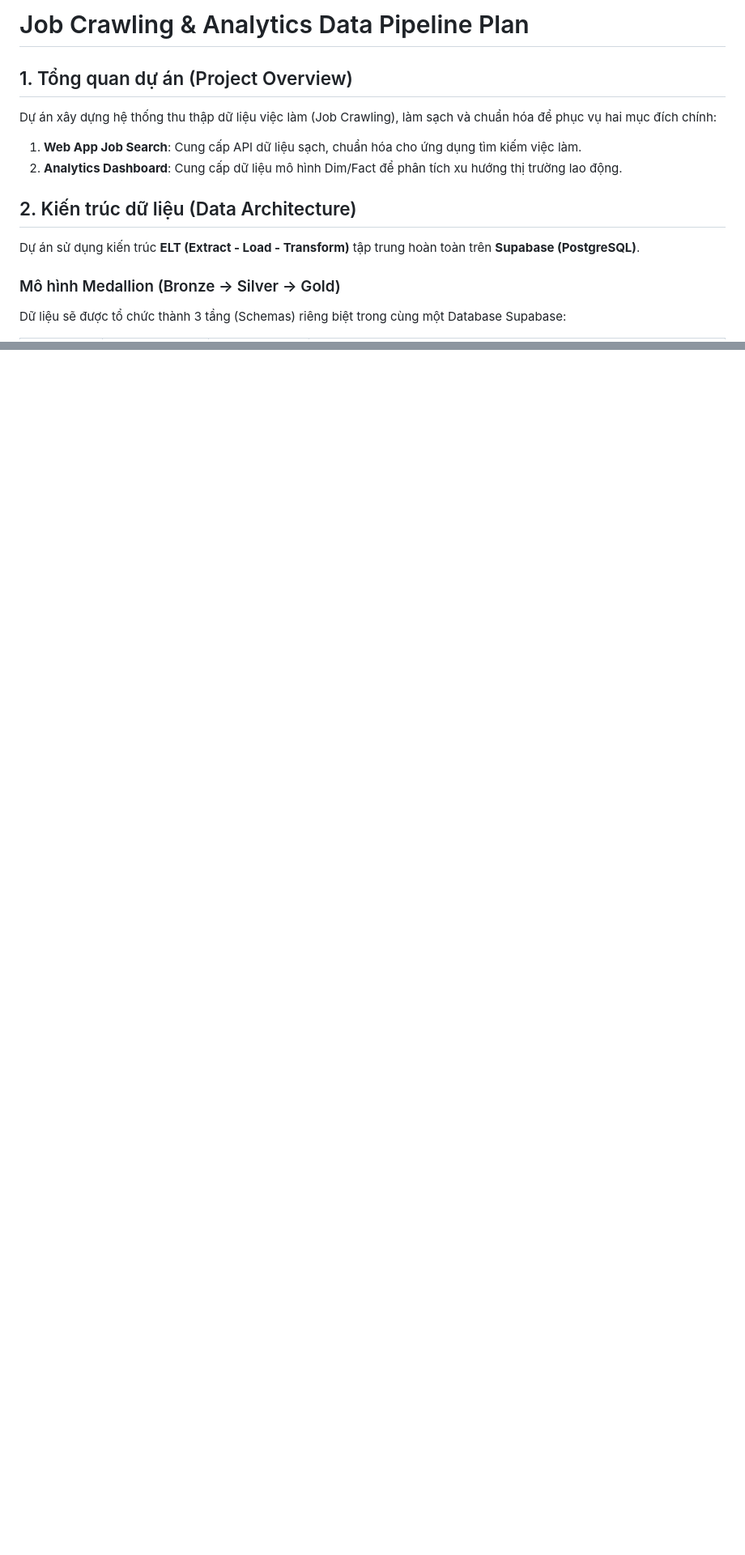
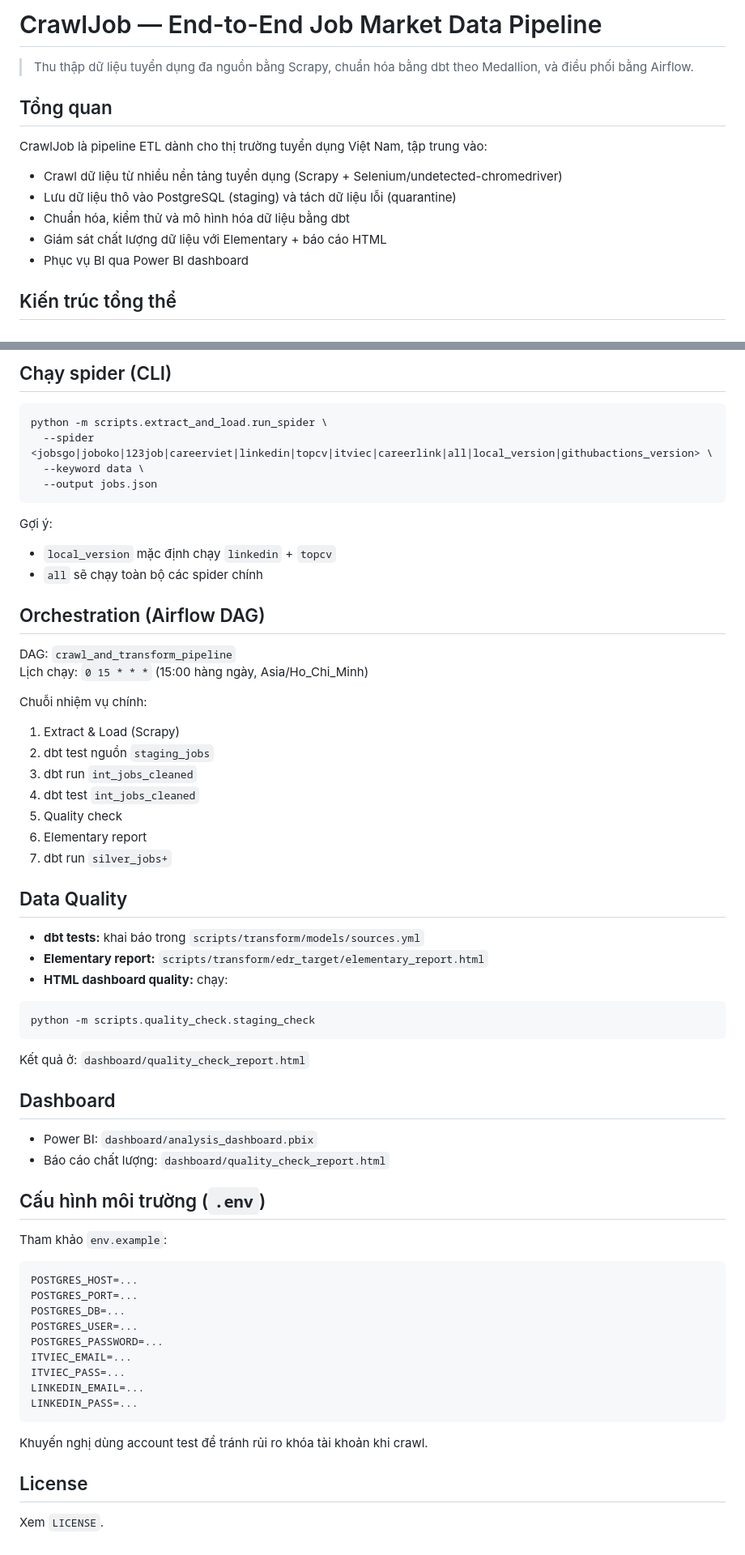
Before and after one commit to thethien8a/Crawl-Jobs, a Markdown page: README.md, 2 parts joined by grey strips. Shown at 81% size. Drawn GitHub-style; blank space fills up the shorter version.

````diff
--- a/README.md
+++ b/README.md
@@ -1,13 +1,14 @@
-# Job Crawling & Analytics Data Pipeline Plan
+# CrawlJob — End-to-End Job Market Data Pipeline
 
-## 1. Tổng quan dự án (Project Overview)
-Dự án xây dựng hệ thống thu thập dữ liệu việc làm (Job Crawling), làm sạch và chuẩn hóa để phục vụ hai mục đích chính:
-1.  **Web App Job Search**: Cung cấp API dữ liệu sạch, chuẩn hóa cho ứng dụng tìm kiếm việc làm.
-2.  **Analytics Dashboard**: Cung cấp dữ liệu mô hình Dim/Fact để phân tích xu hướng thị trường lao động.
+> Thu thập dữ liệu tuyển dụng đa nguồn bằng Scrapy, chuẩn hóa bằng dbt theo Medallion, và điều phối bằng Airflow.
 
-## 2. Kiến trúc dữ liệu (Data Architecture)
-Dự án sử dụng kiến trúc **ELT (Extract - Load - Transform)** tập trung hoàn toàn trên **Supabase (PostgreSQL)**.
+## Tổng quan
+CrawlJob là pipeline ETL dành cho thị trường tuyển dụng Việt Nam, tập trung vào:
+- Crawl dữ liệu từ nhiều nền tảng tuyển dụng (Scrapy + Selenium/undetected-chromedriver)
+- Lưu dữ liệu thô vào PostgreSQL (staging) và tách dữ liệu lỗi (quarantine)
+- Chuẩn hóa, kiểm thử và mô hình hóa dữ liệu bằng dbt
+- Giám sát chất lượng dữ liệu với Elementary + báo cáo HTML
+- Phục vụ BI qua Power BI dashboard
 
-### Mô hình Medallion (Bronze -> Silver -> Gold)
-Dữ liệu sẽ được tổ chức thành 3 tầng (Schemas) riêng biệt trong cùng một Database Supabase:
+## Kiến trúc tổng thể
 
@@ -67,0 +101,54 @@ Sử dụng **dbt** để quản lý toàn bộ logic biến đổi SQL.
+## Chạy spider (CLI)
+```
+python -m scripts.extract_and_load.run_spider \
+  --spider <jobsgo|joboko|123job|careerviet|linkedin|topcv|itviec|careerlink|all|local_version|githubactions_version> \
+  --keyword data \
+  --output jobs.json
+```
+Gợi ý:
+- `local_version` mặc định chạy `linkedin` + `topcv`
+- `all` sẽ chạy toàn bộ các spider chính
+
+## Orchestration (Airflow DAG)
+DAG: `crawl_and_transform_pipeline`
+Lịch chạy: `0 15 * * *` (15:00 hàng ngày, Asia/Ho_Chi_Minh)
+
+Chuỗi nhiệm vụ chính:
+1) Extract & Load (Scrapy)
+2) dbt test nguồn `staging_jobs`
+3) dbt run `int_jobs_cleaned`
+4) dbt test `int_jobs_cleaned`
+5) Quality check
+6) Elementary report
+7) dbt run `silver_jobs+`
+
+## Data Quality
+- **dbt tests:** khai báo trong `scripts/transform/models/sources.yml`
+- **Elementary report:** `scripts/transform/edr_target/elementary_report.html`
+- **HTML dashboard quality:** chạy:
+```
+python -m scripts.quality_check.staging_check
+```
+Kết quả ở: `dashboard/quality_check_report.html`
+
+## Dashboard
+- Power BI: `dashboard/analysis_dashboard.pbix`
+- Báo cáo chất lượng: `dashboard/quality_check_report.html`
+
+## Cấu hình môi trường (`.env`)
+Tham khảo `env.example`:
+```
+POSTGRES_HOST=...
+POSTGRES_PORT=...
+POSTGRES_DB=...
+POSTGRES_USER=...
+POSTGRES_PASSWORD=...
+ITVIEC_EMAIL=...
+ITVIEC_PASS=...
+LINKEDIN_EMAIL=...
+LINKEDIN_PASS=...
+```
+Khuyến nghị dùng account test để tránh rủi ro khóa tài khoản khi crawl.
+
+## License
+Xem `LICENSE`.
````
Also changed, not shown: other parts of README.md (+80 -48 lines).
